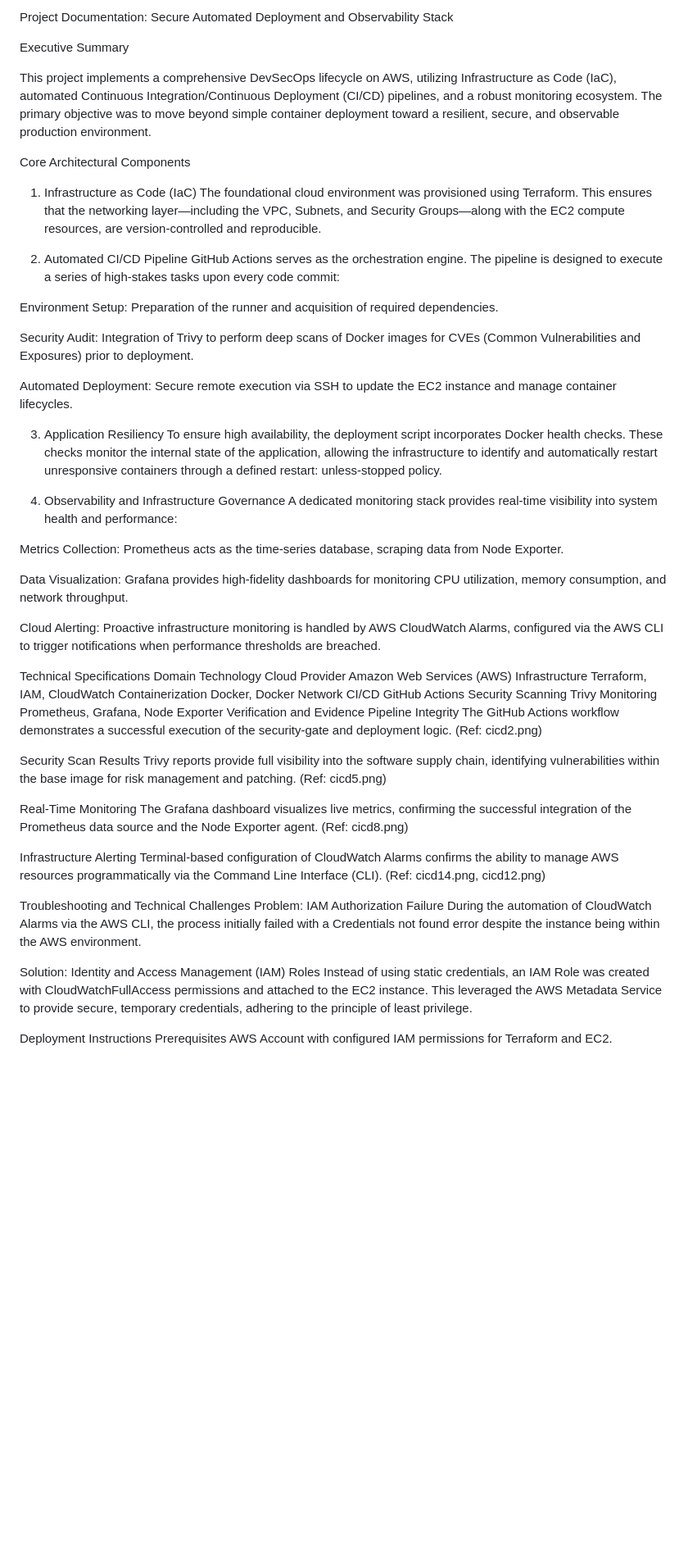
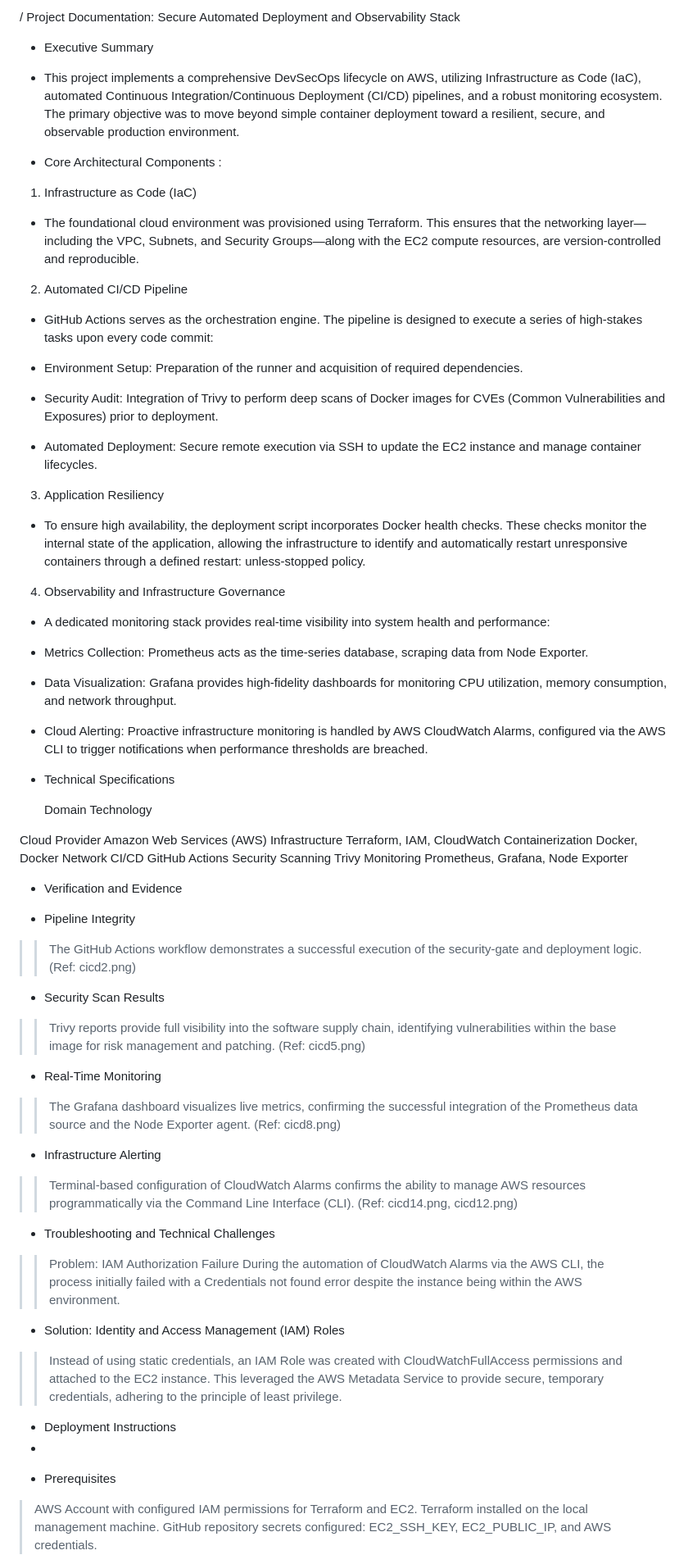
Before and after one commit to WAELTOUKEBRI/aws-devops-cicd-project, a Markdown page: README.md, the part around one of its changes. Shown at 82% size. Rendered like a GitHub page; blank space fills up the shorter version.

Commit message:
Format README for improved readability and structure

```diff
--- a/README.md
+++ b/README.md
@@ -1,68 +1,75 @@
-Project Documentation: Secure Automated Deployment and Observability Stack
+/ Project Documentation: Secure Automated Deployment and Observability Stack
 
-Executive Summary
+* Executive Summary
 
-This project implements a comprehensive DevSecOps lifecycle on AWS, utilizing Infrastructure as Code (IaC), automated Continuous Integration/Continuous Deployment (CI/CD) pipelines, and a robust monitoring ecosystem. The primary objective was to move beyond simple container deployment toward a resilient, secure, and observable production environment.
+- This project implements a comprehensive DevSecOps lifecycle on AWS, utilizing Infrastructure as Code (IaC), automated Continuous Integration/Continuous Deployment (CI/CD) pipelines, and a robust monitoring ecosystem. The primary objective was to move beyond simple container deployment toward a resilient, secure, and observable production environment.
 
 
-Core Architectural Components
+* Core Architectural Components :
+
 1. Infrastructure as Code (IaC)
-The foundational cloud environment was provisioned using Terraform. This ensures that the networking layer—including the VPC, Subnets, and Security Groups—along with the EC2 compute resources, are version-controlled and reproducible.
+- The foundational cloud environment was provisioned using Terraform. This ensures that the networking layer—including the VPC, Subnets, and Security Groups—along with the EC2 compute resources, are version-controlled and reproducible.
 
 2. Automated CI/CD Pipeline
-GitHub Actions serves as the orchestration engine. The pipeline is designed to execute a series of high-stakes tasks upon every code commit:
+- GitHub Actions serves as the orchestration engine. The pipeline is designed to execute a series of high-stakes tasks upon every code commit:
 
-Environment Setup: Preparation of the runner and acquisition of required dependencies.
+- Environment Setup: Preparation of the runner and acquisition of required dependencies.
 
-Security Audit: Integration of Trivy to perform deep scans of Docker images for CVEs (Common Vulnerabilities and Exposures) prior to deployment.
+- Security Audit: Integration of Trivy to perform deep scans of Docker images for CVEs (Common Vulnerabilities and Exposures) prior to deployment.
 
-Automated Deployment: Secure remote execution via SSH to update the EC2 instance and manage container lifecycles.
+- Automated Deployment: Secure remote execution via SSH to update the EC2 instance and manage container lifecycles.
 
 3. Application Resiliency
-To ensure high availability, the deployment script incorporates Docker health checks. These checks monitor the internal state of the application, allowing the infrastructure to identify and automatically restart unresponsive containers through a defined restart: unless-stopped policy.
+- To ensure high availability, the deployment script incorporates Docker health checks. These checks monitor the internal state of the application, allowing the infrastructure to identify and automatically restart unresponsive containers through a defined restart: unless-stopped policy.
 
 4. Observability and Infrastructure Governance
-A dedicated monitoring stack provides real-time visibility into system health and performance:
+- A dedicated monitoring stack provides real-time visibility into system health and performance:
 
-Metrics Collection: Prometheus acts as the time-series database, scraping data from Node Exporter.
+- Metrics Collection: Prometheus acts as the time-series database, scraping data from Node Exporter.
 
-Data Visualization: Grafana provides high-fidelity dashboards for monitoring CPU utilization, memory consumption, and network throughput.
+- Data Visualization: Grafana provides high-fidelity dashboards for monitoring CPU utilization, memory consumption, and network throughput.
 
-Cloud Alerting: Proactive infrastructure monitoring is handled by AWS CloudWatch Alarms, configured via the AWS CLI to trigger notifications when performance thresholds are breached.
+- Cloud Alerting: Proactive infrastructure monitoring is handled by AWS CloudWatch Alarms, configured via the AWS CLI to trigger notifications when performance thresholds are breached.
 
-Technical Specifications
-Domain	Technology
-Cloud Provider	Amazon Web Services (AWS)
-Infrastructure	Terraform, IAM, CloudWatch
-Containerization	Docker, Docker Network
-CI/CD	GitHub Actions
-Security Scanning	Trivy
-Monitoring	Prometheus, Grafana, Node Exporter
-Verification and Evidence
-Pipeline Integrity
-The GitHub Actions workflow demonstrates a successful execution of the security-gate and deployment logic.
+* Technical Specifications
+
+   Domain                 	Technology
+
+Cloud Provider      	Amazon Web Services (AWS)
+Infrastructure	      Terraform, IAM, CloudWatch
+Containerization      	Docker, Docker Network
+CI/CD	                      GitHub Actions
+Security Scanning	              Trivy
+Monitoring           	Prometheus, Grafana, Node Exporter
+
+* Verification and Evidence
+ - Pipeline Integrity
+ >> The GitHub Actions workflow demonstrates a successful execution of the security-gate and deployment logic.
 (Ref: cicd2.png)
 
-Security Scan Results
-Trivy reports provide full visibility into the software supply chain, identifying vulnerabilities within the base image for risk management and patching.
+- Security Scan Results
+>> Trivy reports provide full visibility into the software supply chain, identifying vulnerabilities within the base image for risk management and patching.
 (Ref: cicd5.png)
 
-Real-Time Monitoring
-The Grafana dashboard visualizes live metrics, confirming the successful integration of the Prometheus data source and the Node Exporter agent.
+- Real-Time Monitoring
+>> The Grafana dashboard visualizes live metrics, confirming the successful integration of the Prometheus data source and the Node Exporter agent.
 (Ref: cicd8.png)
 
-Infrastructure Alerting
-Terminal-based configuration of CloudWatch Alarms confirms the ability to manage AWS resources programmatically via the Command Line Interface (CLI).
+- Infrastructure Alerting
+>> Terminal-based configuration of CloudWatch Alarms confirms the ability to manage AWS resources programmatically via the Command Line Interface (CLI).
 (Ref: cicd14.png, cicd12.png)
 
-Troubleshooting and Technical Challenges
-Problem: IAM Authorization Failure
-During the automation of CloudWatch Alarms via the AWS CLI, the process initially failed with a Credentials not found error despite the instance being within the AWS environment.
+- Troubleshooting and Technical Challenges
+>> Problem: IAM Authorization Failure
+>> During the automation of CloudWatch Alarms via the AWS CLI, the process initially failed with a Credentials not found error despite the instance being within the AWS environment.
 
-Solution: Identity and Access Management (IAM) Roles
-Instead of using static credentials, an IAM Role was created with CloudWatchFullAccess permissions and attached to the EC2 instance. This leveraged the AWS Metadata Service to provide secure, temporary credentials, adhering to the principle of least privilege.
+- Solution: Identity and Access Management (IAM) Roles
+>> Instead of using static credentials, an IAM Role was created with CloudWatchFullAccess permissions and attached to the EC2 instance. This leveraged the AWS Metadata Service to provide secure, temporary credentials, adhering to the principle of least privilege.
 
-Deployment Instructions
-Prerequisites
-AWS Account with configured IAM permissions for Terraform and EC2.
+* Deployment Instructions
+*
+- Prerequisites
+> AWS Account with configured IAM permissions for Terraform and EC2.
+> Terraform installed on the local management machine.
+> GitHub repository secrets configured: EC2_SSH_KEY, EC2_PUBLIC_IP, and AWS credentials.
 
```
Also changed, not shown: other parts of README.md (+5 -12 lines).
